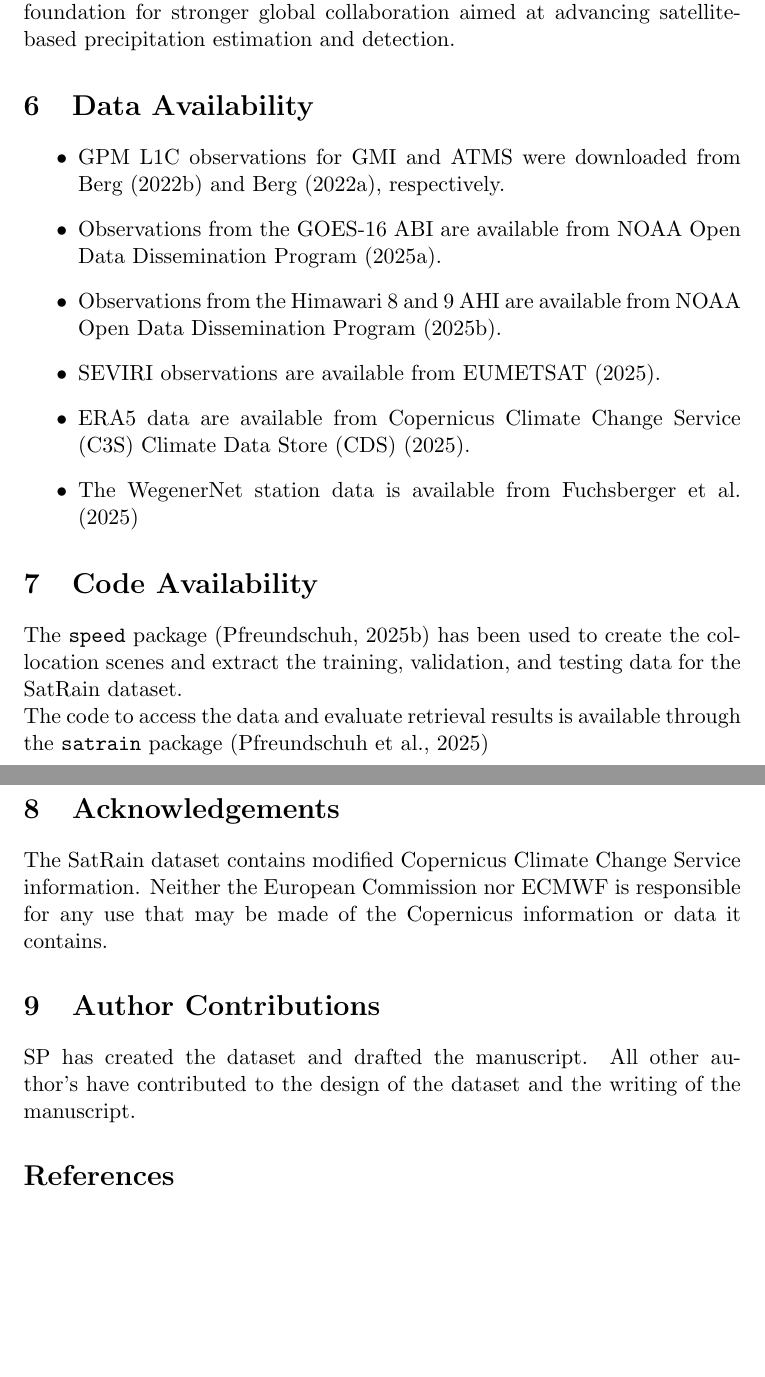
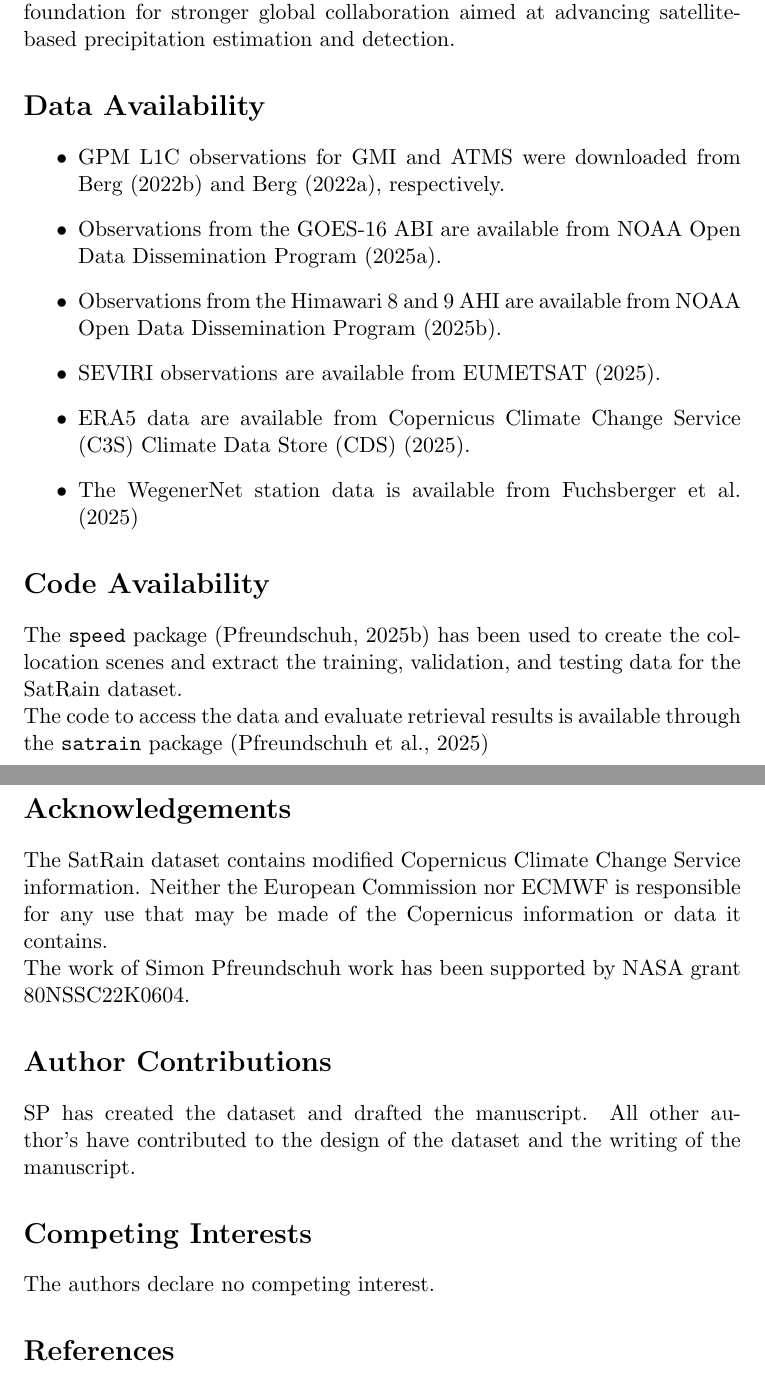
Before and after one commit to simonpf/satrain_manuscript, a LaTeX paper (main.tex): two parts of pages 35 and 36 of 41 before the commit and two parts of pages 35 and 36 of 42 after it, joined at a grey line, cut so that both start at the same text, the shorter picture padded with empty space. Compiled offline with pdfLaTeX.

Commit message:
Remove line numbers and add funding statement.

```diff
--- a/main.tex
+++ b/main.tex
@@ -1271,7 +1271,7 @@
 that SatRain will serve as a foundation for stronger global collaboration aimed
 at advancing satellite-based precipitation estimation and detection.
 
-\section{Data Availability}
+\section*{Data Availability}
 
 \begin{itemize}
 \item GPM L1C observations for GMI and ATMS were downloaded from \cite{Berg2022_GMI_L1C_R_V07} and \cite{Berg2022_ATMS_NOAA20_1C_V07}, respectively.
@@ -1282,7 +1282,7 @@
 \item The WegenerNet station data is available from \cite{WegenerNet2025}
 \end{itemize}
 
-\section{Code Availability}
+\section*{Code Availability}
 
 The \texttt{speed} package \citep{Speed2025} has been used to create the
 collocation scenes and extract the training, validation, and testing data for
@@ -1291,19 +1291,25 @@
 The code to access the data and evaluate retrieval results is available through
 the \texttt{satrain} package \citep{SatRain2025}
 
-\section{Acknowledgements}
+\section*{Acknowledgements}
 
 
 The SatRain dataset contains modified Copernicus Climate Change Service
 information. Neither the European Commission nor ECMWF is responsible for any
 use that may be made of the Copernicus information or data it contains.
 
-\section{Author Contributions}
+The work of Simon Pfreundschuh work has been supported by NASA grant 80NSSC22K0604.
+
+
+\section*{Author Contributions}
 
 SP has created the dataset and drafted the manuscript. All other author's have
 contributed to the design of the dataset and the writing of the manuscript.
 
 
+\section*{Competing Interests}
+
+The authors declare no competing interest.
 
 
 \bibliographystyle{plainnat}
```
